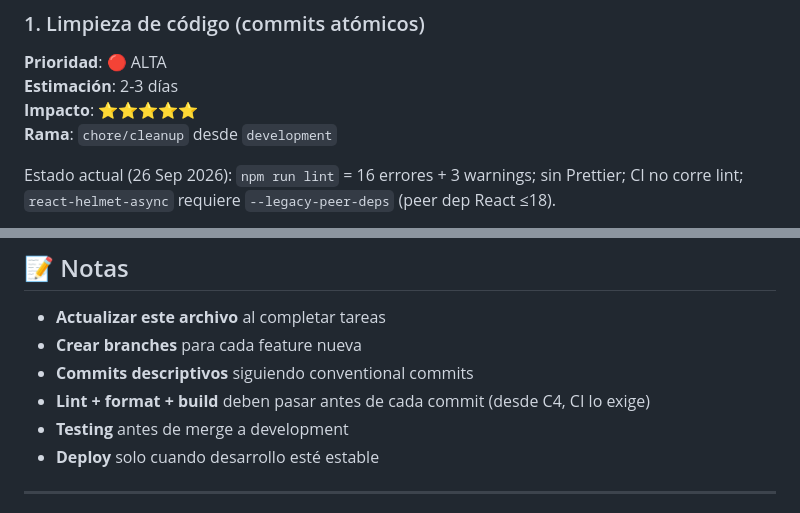
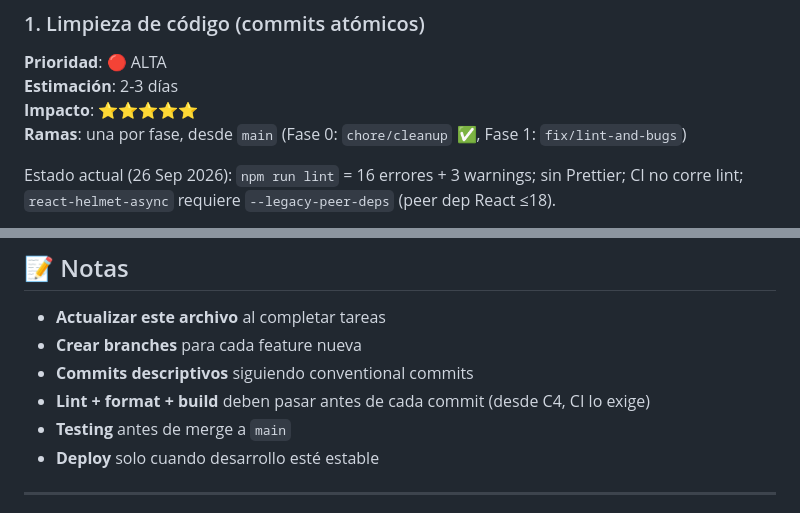
Before and after one commit to AlbertoZuiga/AlbertoZuiga.github.io, a Markdown page: TODO.md, 2 parts joined by grey strips. GitHub-like rendering.

Commit message:
docs: marcar Fase 1 (C5-C12) como completada en TODO.md
Co-Authored-By: Claude Fable 5.1 <noreply@anthropic.com>

```diff
--- a/TODO.md
+++ b/TODO.md
@@ -21,7 +21,7 @@
 **Prioridad**: 🔴 ALTA
 **Estimación**: 2-3 días
 **Impacto**: ⭐⭐⭐⭐⭐
-**Rama**: `chore/cleanup` desde `development`
+**Ramas**: una por fase, desde `main` (Fase 0: `chore/cleanup` ✅, Fase 1: `fix/lint-and-bugs`)
 
 Estado actual (26 Sep 2026): `npm run lint` = 16 errores + 3 warnings; sin Prettier; CI no corre lint; `react-helmet-async` requiere `--legacy-peer-deps` (peer dep React ≤18).
 
@@ -368,7 +368,7 @@ Terminal interactiva en el sitio con comandos `help`, `about`, `projects`, `cont
 - **Crear branches** para cada feature nueva
 - **Commits descriptivos** siguiendo conventional commits
 - **Lint + format + build** deben pasar antes de cada commit (desde C4, CI lo exige)
-- **Testing** antes de merge a development
+- **Testing** antes de merge a `main`
 - **Deploy** solo cuando desarrollo esté estable
 
 ---
```
Also changed, not shown: other parts of TODO.md (+9 -9 lines).
